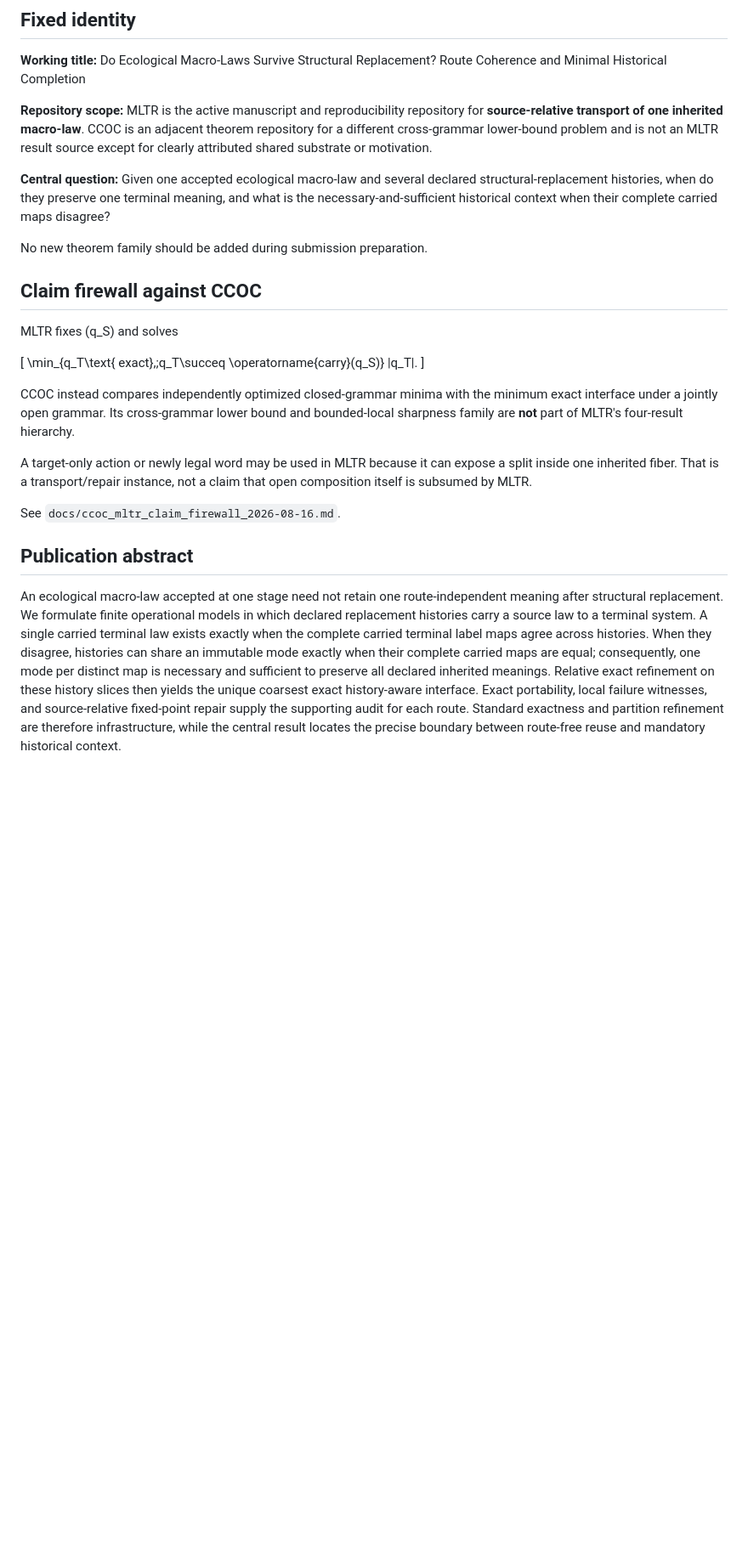
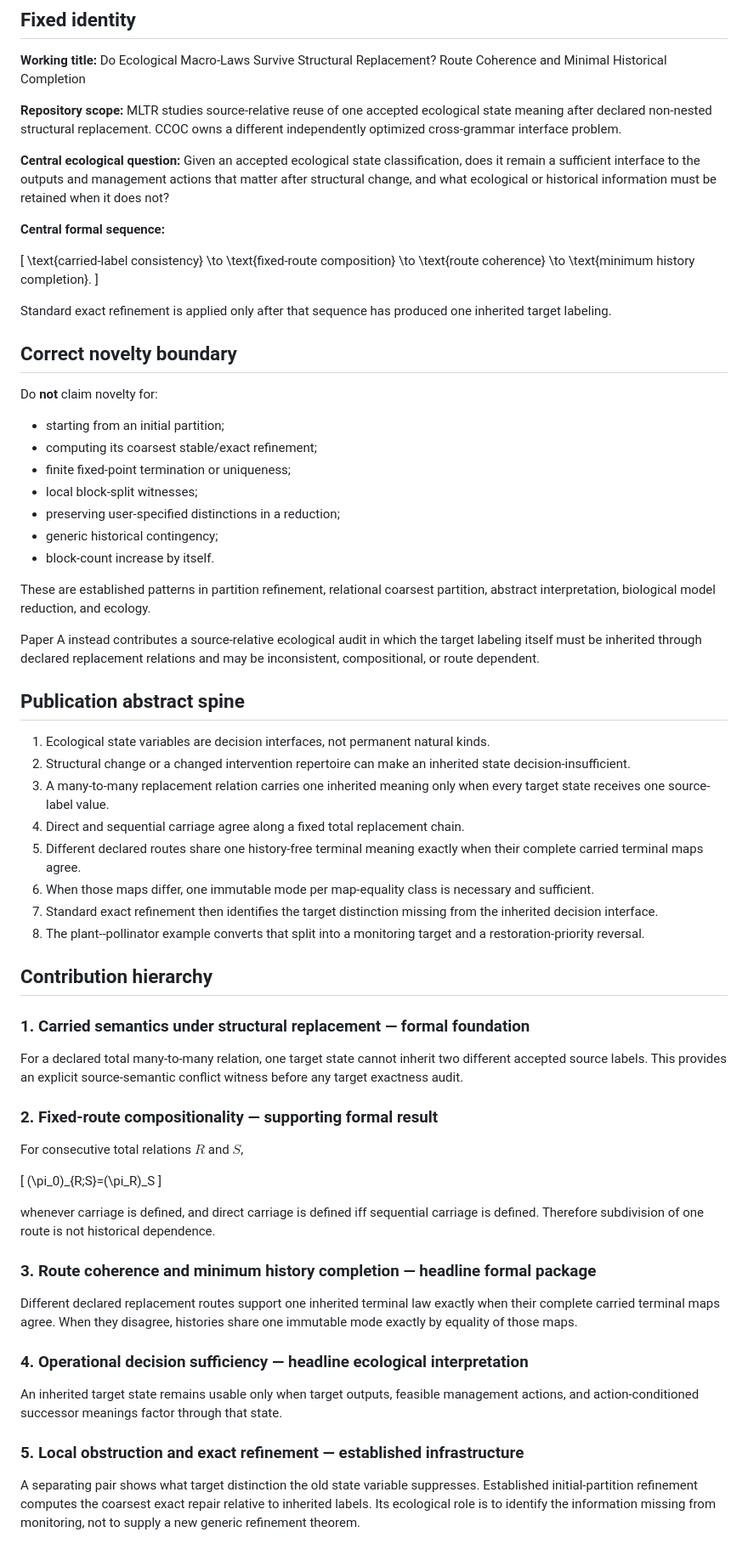
Before and after one commit to zuizui0223/mltr, a Markdown page: docs/publication_completion_spine.md, the part around one of its changes. Shown at 85% size. GitHub-like rendering; blank space fills up the shorter version.

```diff
--- a/docs/publication_completion_spine.md
+++ b/docs/publication_completion_spine.md
@@ -4,26 +4,76 @@
 
 **Working title:** Do Ecological Macro-Laws Survive Structural Replacement? Route Coherence and Minimal Historical Completion
 
-**Repository scope:** MLTR is the active manuscript and reproducibility repository for **source-relative transport of one inherited macro-law**. CCOC is an adjacent theorem repository for a different cross-grammar lower-bound problem and is not an MLTR result source except for clearly attributed shared substrate or motivation.
+**Repository scope:** MLTR studies source-relative reuse of one accepted ecological state meaning after declared non-nested structural replacement. CCOC owns a different independently optimized cross-grammar interface problem.
 
-**Central question:** Given one accepted ecological macro-law and several declared structural-replacement histories, when do they preserve one terminal meaning, and what is the necessary-and-sufficient historical context when their complete carried maps disagree?
+**Central ecological question:** Given an accepted ecological state classification, does it remain a sufficient interface to the outputs and management actions that matter after structural change, and what ecological or historical information must be retained when it does not?
 
-No new theorem family should be added during submission preparation.
-
-## Claim firewall against CCOC
-
-MLTR fixes \(q_S\) and solves
+**Central formal sequence:**
 
 \[
-\min_{q_T\text{ exact},\;q_T\succeq \operatorname{carry}(q_S)} |q_T|.
+\text{carried-label consistency}
+\to
+\text{fixed-route composition}
+\to
+\text{route coherence}
+\to
+\text{minimum history completion}.
 \]
 
-CCOC instead compares independently optimized closed-grammar minima with the minimum exact interface under a jointly open grammar. Its cross-grammar lower bound and bounded-local sharpness family are **not** part of MLTR's four-result hierarchy.
+Standard exact refinement is applied only after that sequence has produced one inherited target labeling.
 
-A target-only action or newly legal word may be used in MLTR because it can expose a split inside one inherited fiber. That is a transport/repair instance, not a claim that open composition itself is subsumed by MLTR.
+## Correct novelty boundary
 
-See `docs/ccoc_mltr_claim_firewall_2026-08-16.md`.
+Do **not** claim novelty for:
 
-## Publication abstract
+- starting from an initial partition;
+- computing its coarsest stable/exact refinement;
+- finite fixed-point termination or uniqueness;
+- local block-split witnesses;
+- preserving user-specified distinctions in a reduction;
+- generic historical contingency;
+- block-count increase by itself.
 
-An ecological macro-law accepted at one stage need not retain one route-independent meaning after structural replacement. We formulate finite operational models in which declared replacement histories carry a source law to a terminal system. A single carried terminal law exists exactly when the complete carried terminal label maps agree across histories. When they disagree, histories can share an immutable mode exactly when their complete carried maps are equal; consequently, one mode per distinct map is necessary and sufficient to preserve all declared inherited meanings. Relative exact refinement on these history slices then yields the unique coarsest exact history-aware interface. Exact portability, local failure witnesses, and source-relative fixed-point repair supply the supporting audit for each route. Standard exactness and partition refinement are therefore infrastructure, while the central result locates the precise boundary between route-free reuse and mandatory historical context.
+These are established patterns in partition refinement, relational coarsest partition, abstract interpretation, biological model reduction, and ecology.
+
+Paper A instead contributes a source-relative ecological audit in which the target labeling itself must be inherited through declared replacement relations and may be inconsistent, compositional, or route dependent.
+
+## Publication abstract spine
+
+1. Ecological state variables are decision interfaces, not permanent natural kinds.
+2. Structural change or a changed intervention repertoire can make an inherited state decision-insufficient.
+3. A many-to-many replacement relation carries one inherited meaning only when every target state receives one source-label value.
+4. Direct and sequential carriage agree along a fixed total replacement chain.
+5. Different declared routes share one history-free terminal meaning exactly when their complete carried terminal maps agree.
+6. When those maps differ, one immutable mode per map-equality class is necessary and sufficient.
+7. Standard exact refinement then identifies the target distinction missing from the inherited decision interface.
+8. The plant--pollinator example converts that split into a monitoring target and a restoration-priority reversal.
+
+## Contribution hierarchy
+
+### 1. Carried semantics under structural replacement — formal foundation
+
+For a declared total many-to-many relation, one target state cannot inherit two different accepted source labels. This provides an explicit source-semantic conflict witness before any target exactness audit.
+
+### 2. Fixed-route compositionality — supporting formal result
+
+For consecutive total relations $R$ and $S$,
+
+\[
+(\pi_0)_{R;S}=(\pi_R)_S
+\]
+
+whenever carriage is defined, and direct carriage is defined iff sequential carriage is defined. Therefore subdivision of one route is not historical dependence.
+
+### 3. Route coherence and minimum history completion — headline formal package
+
+Different declared replacement routes support one inherited terminal law exactly when their complete carried terminal maps agree. When they disagree, histories share one immutable mode exactly by equality of those maps.
+
+### 4. Operational decision sufficiency — headline ecological interpretation
+
+An inherited target state remains usable only when target outputs, feasible management actions, and action-conditioned successor meanings factor through that state.
+
+### 5. Local obstruction and exact refinement — established infrastructure
+
+A separating pair shows what target distinction the old state variable suppresses. Established initial-partition refinement computes the coarsest exact repair relative to inherited labels. Its ecological role is to identify the information missing from monitoring, not to supply a new generic refinement theorem.
+
```
Also changed, not shown: other parts of docs/publication_completion_spine.md (+56 -151 lines).
